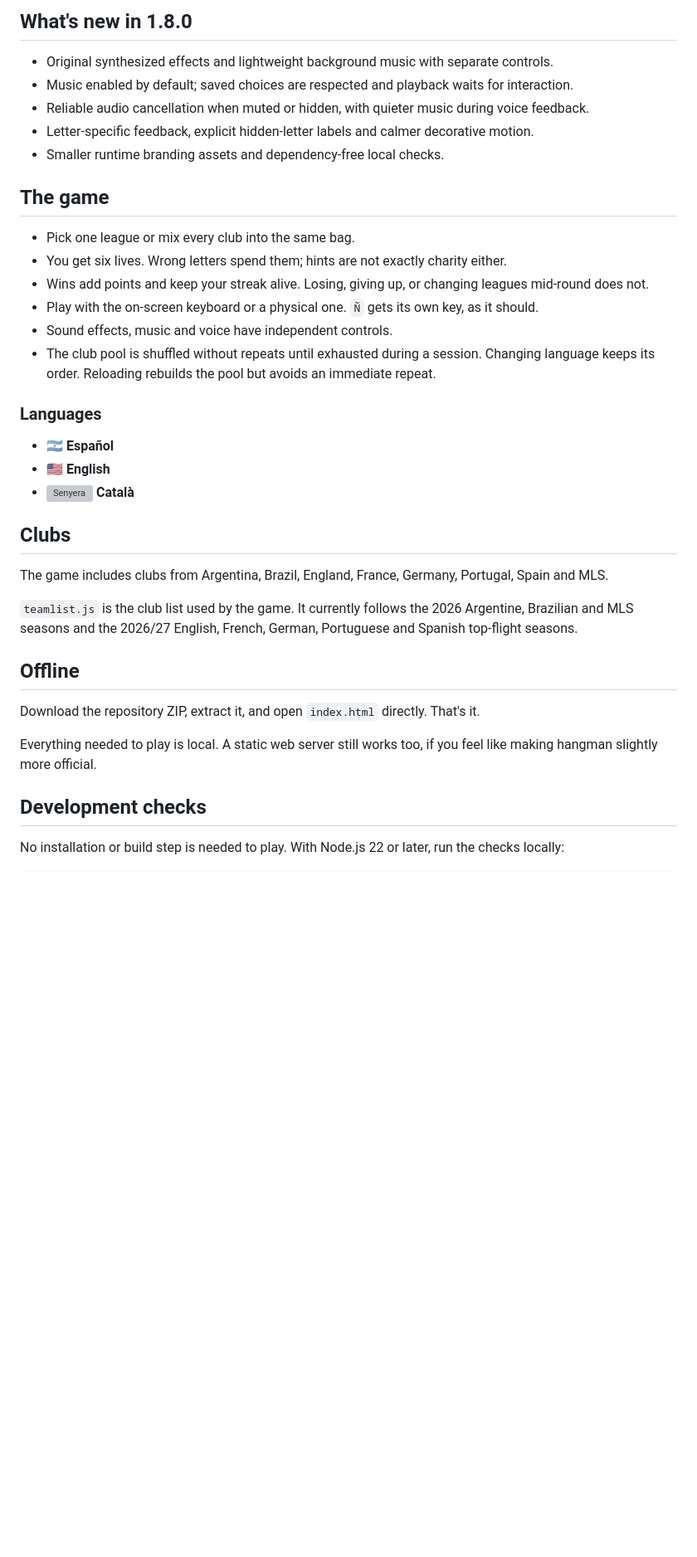
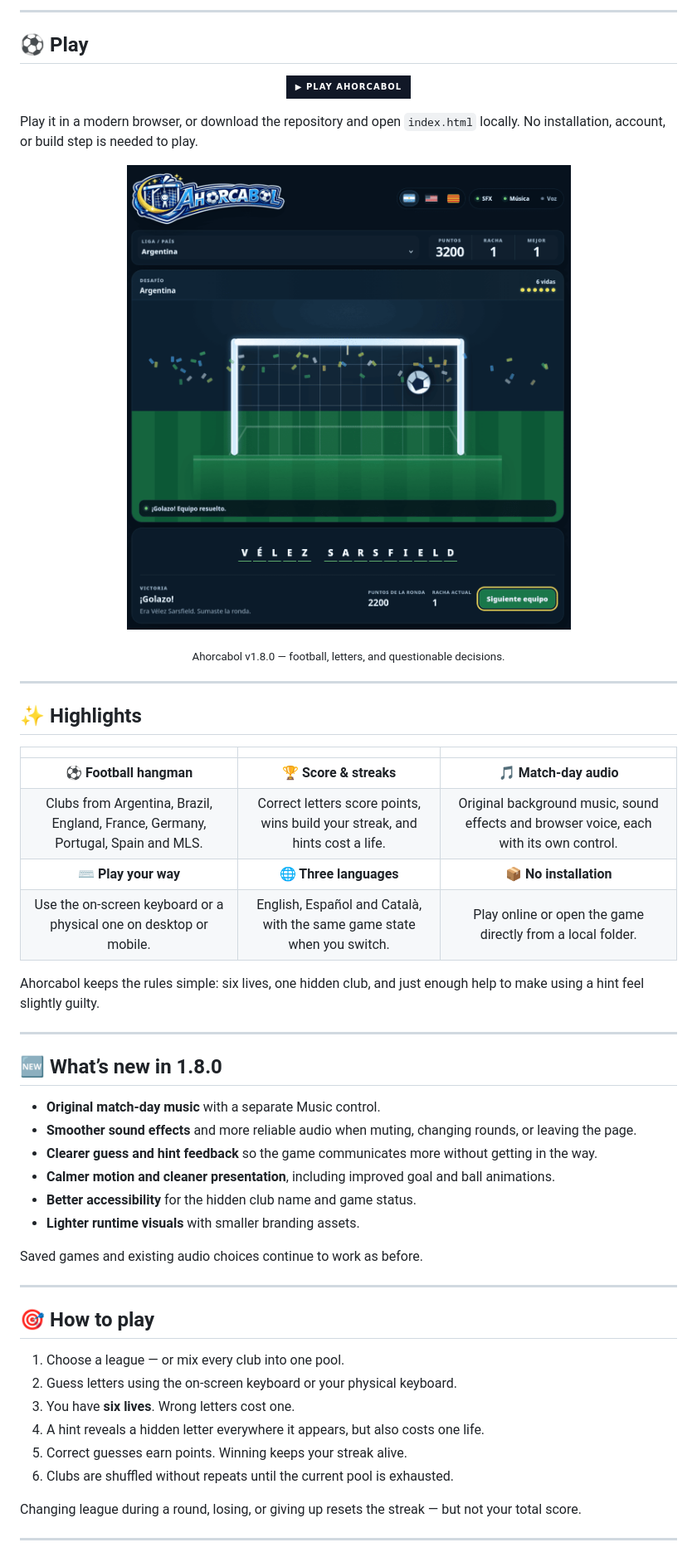
Before and after one commit to santirodriguez/Ahorcabol, a Markdown page: README.md, the part around one of its changes. Shown at 83% size. Rendered like a GitHub page; badges without logos; blank space fills up the shorter version; grey boxes are pictures that could not be loaded.

Commit message:
Redesign README for a game-first presentation

```diff
--- a/README.md
+++ b/README.md
@@ -16,41 +34,62 @@ Ahorcabol is a football version of hangman: pick a league, guess the club, and t
 
-## What's new in 1.8.0
+---
 
-- Original synthesized effects and lightweight background music with separate controls.
-- Music enabled by default; saved choices are respected and playback waits for interaction.
-- Reliable audio cancellation when muted or hidden, with quieter music during voice feedback.
-- Letter-specific feedback, explicit hidden-letter labels and calmer decorative motion.
-- Smaller runtime branding assets and dependency-free local checks.
+## ⚽ Play
 
+<p align="center">
+  <a href="https://santiagorodriguez.com/Ahorcabol/">
+    <img src="https://img.shields.io/badge/▶_PLAY_AHORCABOL-111827?style=for-the-badge" alt="Play Ahorcabol" />
+  </a>
+</p>
 
-## The game
+Play it in a modern browser, or download the repository and open `index.html` locally. No installation, account, or build step is needed to play.
 
-- Pick one league or mix every club into the same bag.
-- You get six lives. Wrong letters spend them; hints are not exactly charity either.
-- Wins add points and keep your streak alive. Losing, giving up, or changing leagues mid-round does not.
-- Play with the on-screen keyboard or a physical one. `Ñ` gets its own key, as it should.
-- Sound effects, music and voice have independent controls.
-- The club pool is shuffled without repeats until exhausted during a session. Changing language keeps its order. Reloading rebuilds the pool but avoids an immediate repeat.
+<p align="center">
+  <img src="assets/screenshots/screenshot-v1.8.0.png" alt="Ahorcabol v1.8.0 completed round with music enabled" width="900" />
+</p>
 
-### Languages
+<p align="center">
+  <sub>Ahorcabol v1.8.0 — football, letters, and questionable decisions.</sub>
+</p>
 
-- 🇦🇷 **Español**
-- 🇺🇸 **English**
-- <img src="assets/branding/senyera.svg" alt="Senyera" width="22"> **Català**
+---
 
-## Clubs
+## ✨ Highlights
 
-The game includes clubs from Argentina, Brazil, England, France, Germany, Portugal, Spain and MLS.
+|  |  |  |
+| :---: | :---: | :---: |
+| **⚽ Football hangman** | **🏆 Score & streaks** | **🎵 Match-day audio** |
+| Clubs from Argentina, Brazil, England, France, Germany, Portugal, Spain and MLS. | Correct letters score points, wins build your streak, and hints cost a life. | Original background music, sound effects and browser voice, each with its own control. |
+| **⌨️ Play your way** | **🌐 Three languages** | **📦 No installation** |
+| Use the on-screen keyboard or a physical one on desktop or mobile. | English, Español and Català, with the same game state when you switch. | Play online or open the game directly from a local folder. |
 
-`teamlist.js` is the club list used by the game. It currently follows the 2026 Argentine, Brazilian and MLS seasons and the 2026/27 English, French, German, Portuguese and Spanish top-flight seasons.
+Ahorcabol keeps the rules simple: six lives, one hidden club, and just enough help to make using a hint feel slightly guilty.
 
-## Offline
+---
 
-Download the repository ZIP, extract it, and open `index.html` directly. That's it.
+## 🆕 What’s new in 1.8.0
 
-Everything needed to play is local. A static web server still works too, if you feel like making hangman slightly more official.
+- **Original match-day music** with a separate Music control.
+- **Smoother sound effects** and more reliable audio when muting, changing rounds, or leaving the page.
+- **Clearer guess and hint feedback** so the game communicates more without getting in the way.
+- **Calmer motion and cleaner presentation**, including improved goal and ball animations.
+- **Better accessibility** for the hidden club name and game status.
+- **Lighter runtime visuals** with smaller branding assets.
 
-## Development checks
+Saved games and existing audio choices continue to work as before.
 
-No installation or build step is needed to play. With Node.js 22 or later, run
-the checks locally:
+---
+
+## 🎯 How to play
+
+1. Choose a league — or mix every club into one pool.
+2. Guess letters using the on-screen keyboard or your physical keyboard.
+3. You have **six lives**. Wrong letters cost one.
+4. A hint reveals a hidden letter everywhere it appears, but also costs one life.
+5. Correct guesses earn points. Winning keeps your streak alive.
+6. Clubs are shuffled without repeats until the current pool is exhausted.
+
+Changing league during a round, losing, or giving up resets the streak — but not your total score.
+
+---
+
```
Also changed, not shown: other parts of README.md (+78 -41 lines).
